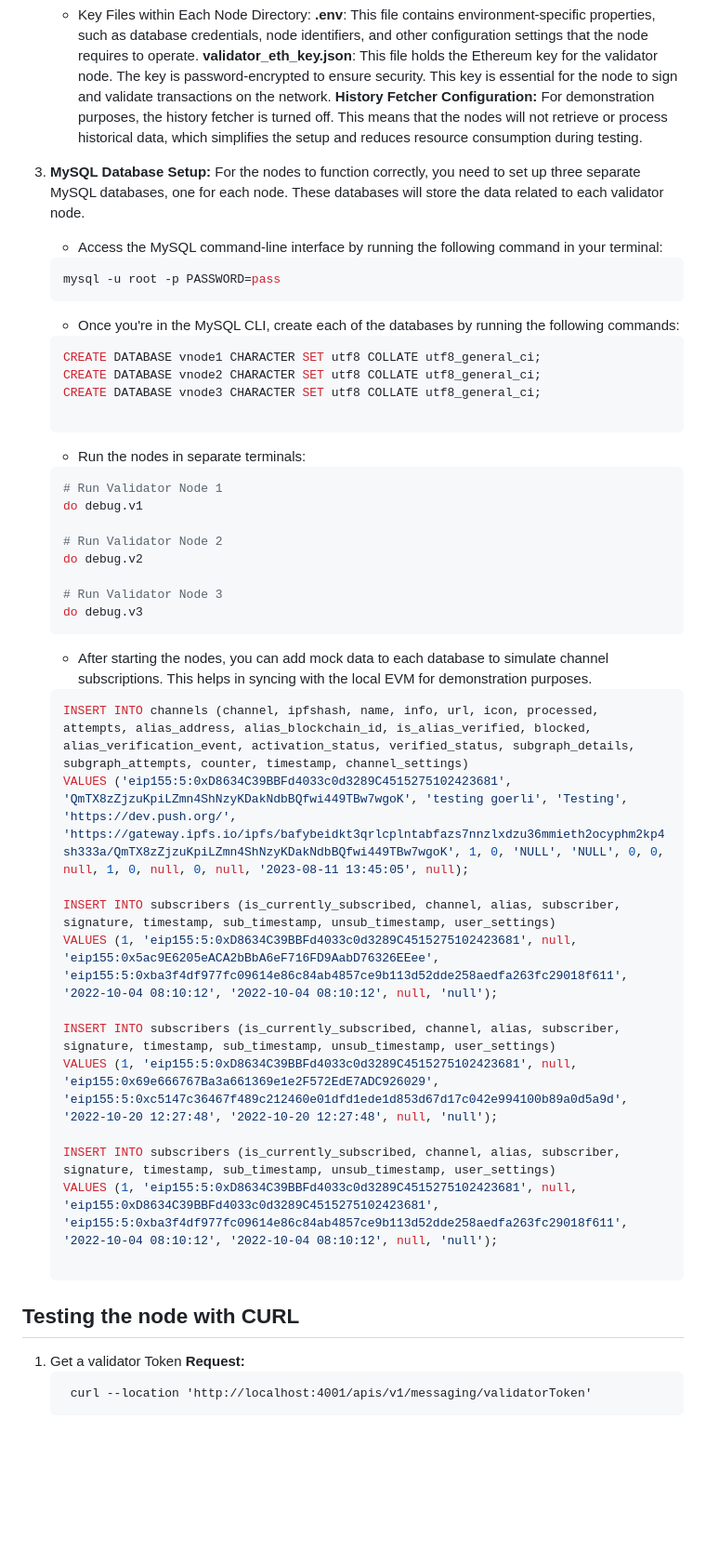
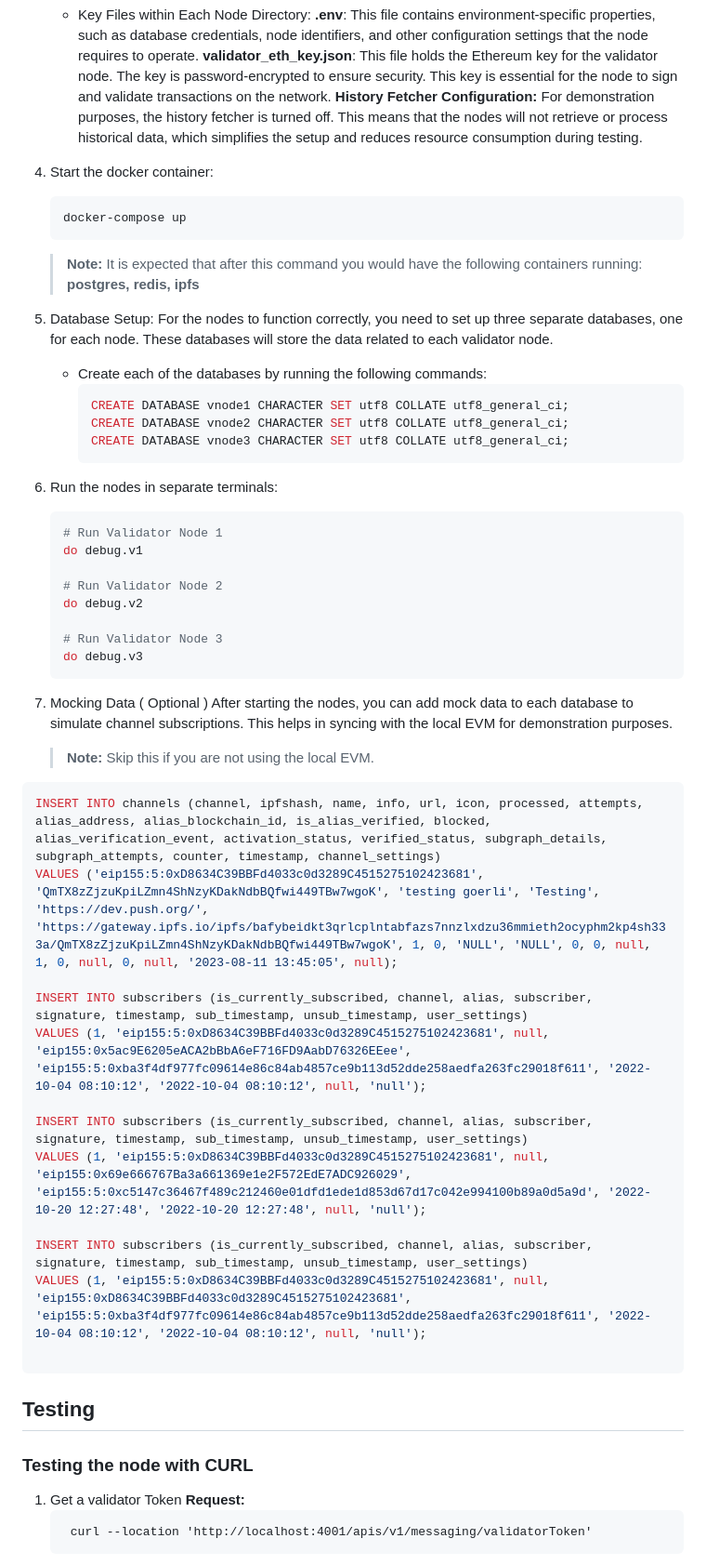
Before and after one commit to push-protocol/push-vnode, a Markdown page: README.md, the part around the change printed below. Shown: that part at 93% size. Drawn GitHub-style; blank space fills up the shorter version.

````diff
--- a/README.md
+++ b/README.md
@@ -145,21 +173,32 @@ Each node directory (e.g., docker/01, docker/02, docker/03) contains the necessa
 **validator_eth_key.json**: This file holds the Ethereum key for the validator node. The key is password-encrypted to ensure security. This key is essential for the node to sign and validate transactions on the network.
 **History Fetcher Configuration:** For demonstration purposes, the history fetcher is turned off. This means that the nodes will not retrieve or process historical data, which simplifies the setup and reduces resource consumption during testing.
 
-3. **MySQL Database Setup:**
-For the nodes to function correctly, you need to set up three separate MySQL databases, one for each node. These databases will store the data related to each validator node.
 
-    -  Access the MySQL command-line interface by running the following command in your terminal:
+4.  Start the docker container:
+
+    ```bash
+    docker-compose up
+    ```
+
+    > **Note:** It is expected that after this command you would have the following containers running: **postgres, redis, ipfs**
+
+5. Database Setup:
+For the nodes to function correctly, you need to set up three separate databases, one for each node. These databases will store the data related to each validator node.
+
+    <!-- -  Access the MySQL command-line interface by running the following command in your terminal:
    ```bash
    mysql -u root -p PASSWORD=pass
    ```
-    - Once you're in the MySQL CLI, create each of the databases by running the following commands:
-    ```bash
-    CREATE DATABASE vnode1 CHARACTER SET utf8 COLLATE utf8_general_ci;
-    CREATE DATABASE vnode2 CHARACTER SET utf8 COLLATE utf8_general_ci;
-    CREATE DATABASE vnode3 CHARACTER SET utf8 COLLATE utf8_general_ci;
+    -->
 
-    ```
-    - Run the nodes in separate terminals:
+    - Create each of the databases by running the following commands:
+        ```bash
+        CREATE DATABASE vnode1 CHARACTER SET utf8 COLLATE utf8_general_ci;
+        CREATE DATABASE vnode2 CHARACTER SET utf8 COLLATE utf8_general_ci;
+        CREATE DATABASE vnode3 CHARACTER SET utf8 COLLATE utf8_general_ci;
+        ```
+
+6.  Run the nodes in separate terminals:
     ```bash
     # Run Validator Node 1
     do debug.v1
@@ -170,24 +209,28 @@ For the nodes to function correctly, you need to set up three separate MySQL dat
     # Run Validator Node 3
     do debug.v3
     ```
-    - After starting the nodes, you can add mock data to each database to simulate channel subscriptions. This helps in syncing with the local EVM for demonstration purposes.
-    ```shell
-    INSERT INTO channels (channel, ipfshash, name, info, url, icon, processed, attempts, alias_address, alias_blockchain_id, is_alias_verified, blocked, alias_verification_event, activation_status, verified_status, subgraph_details, subgraph_attempts, counter, timestamp, channel_settings)
-    VALUES ('eip155:5:0xD8634C39BBFd4033c0d3289C4515275102423681', 'QmTX8zZjzuKpiLZmn4ShNzyKDakNdbBQfwi449TBw7wgoK', 'testing goerli', 'Testing', 'https://dev.push.org/', 'https://gateway.ipfs.io/ipfs/bafybeidkt3qrlcplntabfazs7nnzlxdzu36mmieth2ocyphm2kp4sh333a/QmTX8zZjzuKpiLZmn4ShNzyKDakNdbBQfwi449TBw7wgoK', 1, 0, 'NULL', 'NULL', 0, 0, null, 1, 0, null, 0, null, '2023-08-11 13:45:05', null);
+7. Mocking Data ( Optional )
+After starting the nodes, you can add mock data to each database to simulate channel subscriptions. This helps in syncing with the local EVM for demonstration purposes.
+    > **Note:** Skip this if you are not using the local EVM.
+```shell
+INSERT INTO channels (channel, ipfshash, name, info, url, icon, processed, attempts, alias_address, alias_blockchain_id, is_alias_verified, blocked, alias_verification_event, activation_status, verified_status, subgraph_details, subgraph_attempts, counter, timestamp, channel_settings)
+VALUES ('eip155:5:0xD8634C39BBFd4033c0d3289C4515275102423681', 'QmTX8zZjzuKpiLZmn4ShNzyKDakNdbBQfwi449TBw7wgoK', 'testing goerli', 'Testing', 'https://dev.push.org/', 'https://gateway.ipfs.io/ipfs/bafybeidkt3qrlcplntabfazs7nnzlxdzu36mmieth2ocyphm2kp4sh333a/QmTX8zZjzuKpiLZmn4ShNzyKDakNdbBQfwi449TBw7wgoK', 1, 0, 'NULL', 'NULL', 0, 0, null, 1, 0, null, 0, null, '2023-08-11 13:45:05', null);
 
-    INSERT INTO subscribers (is_currently_subscribed, channel, alias, subscriber, signature, timestamp, sub_timestamp, unsub_timestamp, user_settings)
-    VALUES (1, 'eip155:5:0xD8634C39BBFd4033c0d3289C4515275102423681', null, 'eip155:0x5ac9E6205eACA2bBbA6eF716FD9AabD76326EEee', 'eip155:5:0xba3f4df977fc09614e86c84ab4857ce9b113d52dde258aedfa263fc29018f611', '2022-10-04 08:10:12', '2022-10-04 08:10:12', null, 'null');
+INSERT INTO subscribers (is_currently_subscribed, channel, alias, subscriber, signature, timestamp, sub_timestamp, unsub_timestamp, user_settings)
+VALUES (1, 'eip155:5:0xD8634C39BBFd4033c0d3289C4515275102423681', null, 'eip155:0x5ac9E6205eACA2bBbA6eF716FD9AabD76326EEee', 'eip155:5:0xba3f4df977fc09614e86c84ab4857ce9b113d52dde258aedfa263fc29018f611', '2022-10-04 08:10:12', '2022-10-04 08:10:12', null, 'null');
 
-    INSERT INTO subscribers (is_currently_subscribed, channel, alias, subscriber, signature, timestamp, sub_timestamp, unsub_timestamp, user_settings)
-    VALUES (1, 'eip155:5:0xD8634C39BBFd4033c0d3289C4515275102423681', null, 'eip155:0x69e666767Ba3a661369e1e2F572EdE7ADC926029', 'eip155:5:0xc5147c36467f489c212460e01dfd1ede1d853d67d17c042e994100b89a0d5a9d', '2022-10-20 12:27:48', '2022-10-20 12:27:48', null, 'null');
+INSERT INTO subscribers (is_currently_subscribed, channel, alias, subscriber, signature, timestamp, sub_timestamp, unsub_timestamp, user_settings)
+VALUES (1, 'eip155:5:0xD8634C39BBFd4033c0d3289C4515275102423681', null, 'eip155:0x69e666767Ba3a661369e1e2F572EdE7ADC926029', 'eip155:5:0xc5147c36467f489c212460e01dfd1ede1d853d67d17c042e994100b89a0d5a9d', '2022-10-20 12:27:48', '2022-10-20 12:27:48', null, 'null');
 
-    INSERT INTO subscribers (is_currently_subscribed, channel, alias, subscriber, signature, timestamp, sub_timestamp, unsub_timestamp, user_settings)
-    VALUES (1, 'eip155:5:0xD8634C39BBFd4033c0d3289C4515275102423681', null, 'eip155:0xD8634C39BBFd4033c0d3289C4515275102423681', 'eip155:5:0xba3f4df977fc09614e86c84ab4857ce9b113d52dde258aedfa263fc29018f611', '2022-10-04 08:10:12', '2022-10-04 08:10:12', null, 'null');
+INSERT INTO subscribers (is_currently_subscribed, channel, alias, subscriber, signature, timestamp, sub_timestamp, unsub_timestamp, user_settings)
+VALUES (1, 'eip155:5:0xD8634C39BBFd4033c0d3289C4515275102423681', null, 'eip155:0xD8634C39BBFd4033c0d3289C4515275102423681', 'eip155:5:0xba3f4df977fc09614e86c84ab4857ce9b113d52dde258aedfa263fc29018f611', '2022-10-04 08:10:12', '2022-10-04 08:10:12', null, 'null');
 
-    ```
+```
 
 
-## Testing the node with CURL
+## Testing
+
+### Testing the node with CURL
 
 1. Get a validator Token
 **Request:**
````
Also changed, not shown: other parts of README.md (+100 -56 lines), assets/nodeInteraction.jpg (added), assets/slashing.jpg (added).
